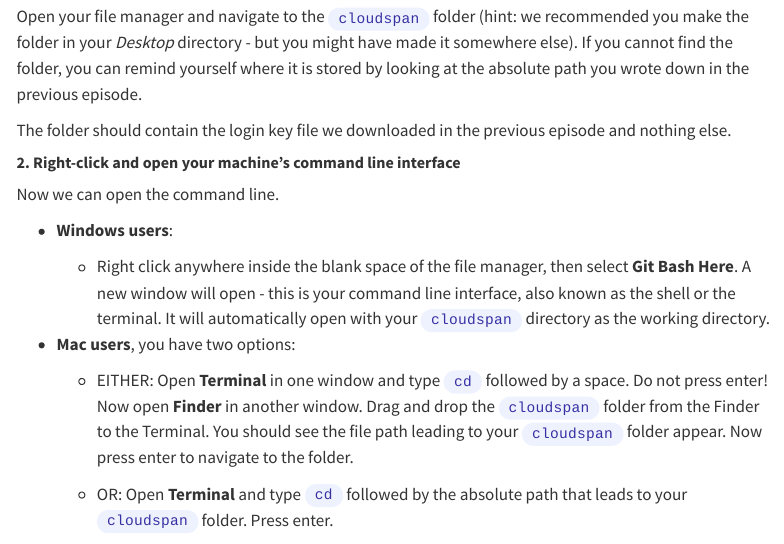
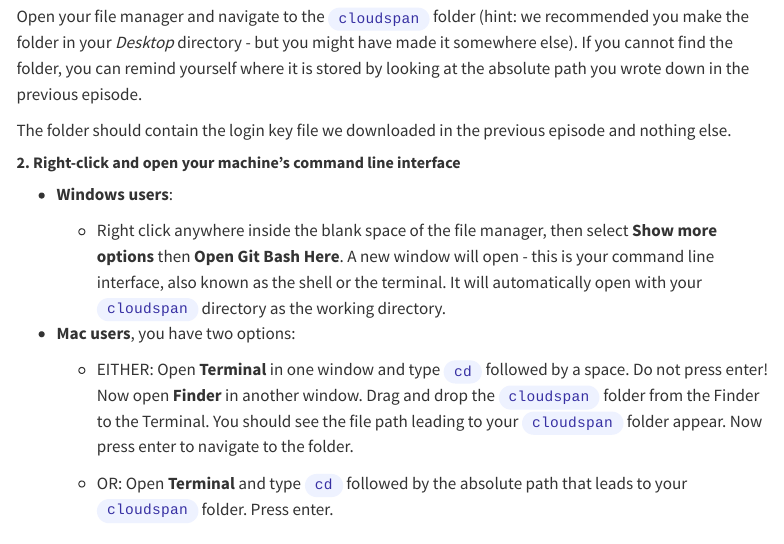
Before and after one commit to Cloud-SPAN/metatranscriptomics, a Quarto document (docs/lesson01-files-and-directories/02-logging-onto-cloud.qmd): the page in a window 1100 px wide, from 720 px down. Rendered offline with R 4.5, knitr and Pandoc in place of Quarto, with nearby package versions; menus at the side of the page are left out; long lines of code are wrapped.

Commit message:
Revise Git Bash opening instructions for Windows users
Updated instructions for opening Git Bash on Windows.

```diff
--- a/docs/lesson01-files-and-directories/02-logging-onto-cloud.qmd
+++ b/docs/lesson01-files-and-directories/02-logging-onto-cloud.qmd
@@ -42,11 +42,9 @@ The folder should contain the login key file we downloaded in the previous episo
 
 ##### **2. Right-click and open your machine's command line interface**
 
-Now we can open the command line.
-
 - **Windows users**:
 
-  -   Right click anywhere inside the blank space of the file manager, then select **Git Bash Here**. A new window will open - this is your command line interface, also known as the shell or the terminal. It will automatically open with your `cloudspan` directory as the working directory.
+  -   Right click anywhere inside the blank space of the file manager, then select **Show more options** then **Open Git Bash Here**. A new window will open - this is your command line interface, also known as the shell or the terminal. It will automatically open with your `cloudspan` directory as the working directory.
 
 - **Mac users**, you have two options:
 
```
